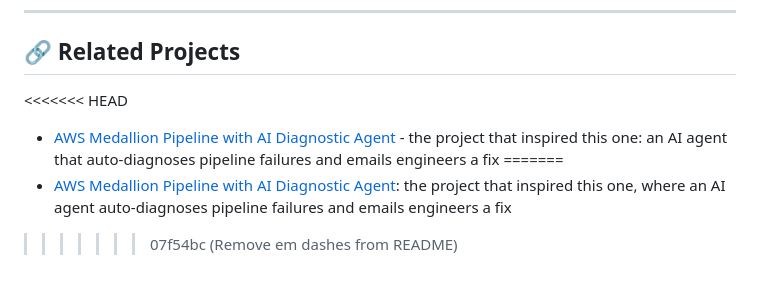
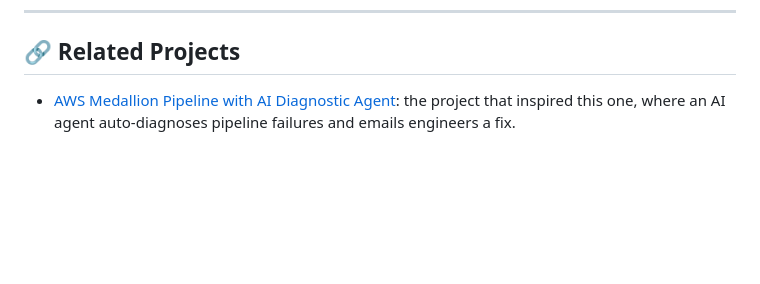
Before and after one commit to Dream-Johnson/multi-agent-RAG-Debate-Arena, a Markdown page: README.md, the part around the change. Rendered like a GitHub page; blank space fills up the shorter version.

Commit message:
Fix remaining merge conflict in README

```diff
--- a/README.md
+++ b/README.md
@@ -165,8 +165,4 @@ multi-agent-RAG-Debate-Arena/
 
 ## 🔗 Related Projects
 
-<<<<<<< HEAD
-- [AWS Medallion Pipeline with AI Diagnostic Agent](https://github.com/Dream-Johnson/aws-medallion-pipeline-ai-agent) - the project that inspired this one: an AI agent that auto-diagnoses pipeline failures and emails engineers a fix
-=======
-- [AWS Medallion Pipeline with AI Diagnostic Agent](https://github.com/Dream-Johnson/aws-medallion-pipeline-ai-agent): the project that inspired this one, where an AI agent auto-diagnoses pipeline failures and emails engineers a fix
->>>>>>> 07f54bc (Remove em dashes from README)
+- [AWS Medallion Pipeline with AI Diagnostic Agent](https://github.com/Dream-Johnson/aws-medallion-pipeline-ai-agent): the project that inspired this one, where an AI agent auto-diagnoses pipeline failures and emails engineers a fix.
```
